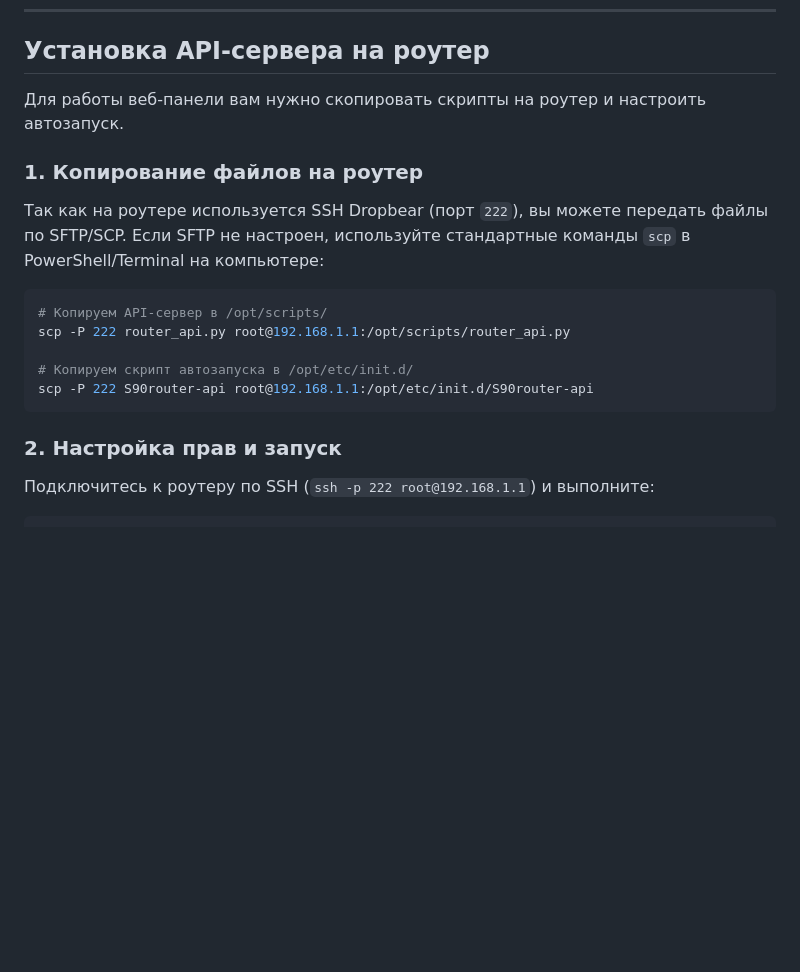
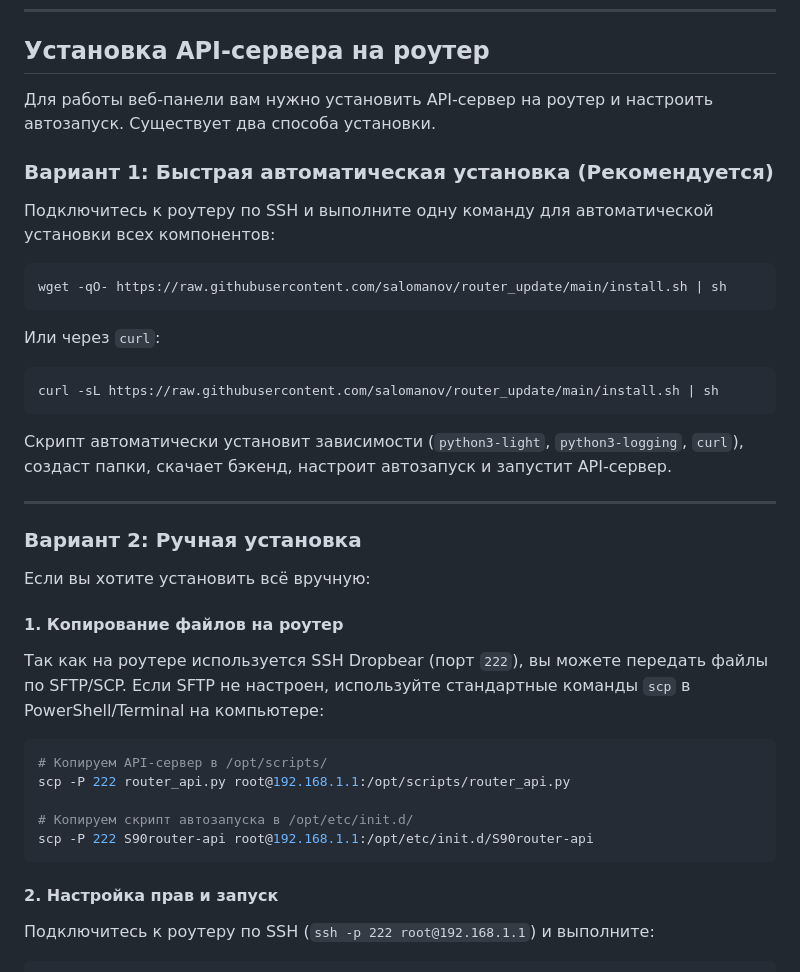
Before and after one commit to salomanov/router_update, a Markdown page: README.md, the part around the change. Drawn GitHub-style; blank space fills up the shorter version.

Commit message:
Update README.md with one-command installation instructions

````diff
--- a/README.md
+++ b/README.md
@@ -10,9 +10,31 @@
 
 ## Установка API-сервера на роутер
 
-Для работы веб-панели вам нужно скопировать скрипты на роутер и настроить автозапуск.
+Для работы веб-панели вам нужно установить API-сервер на роутер и настроить автозапуск. Существует два способа установки.
 
-### 1. Копирование файлов на роутер
+### Вариант 1: Быстрая автоматическая установка (Рекомендуется)
+
+Подключитесь к роутеру по SSH и выполните одну команду для автоматической установки всех компонентов:
+
+```sh
+wget -qO- https://raw.githubusercontent.com/salomanov/router_update/main/install.sh | sh
+```
+
+Или через `curl`:
+
+```sh
+curl -sL https://raw.githubusercontent.com/salomanov/router_update/main/install.sh | sh
+```
+
+Скрипт автоматически установит зависимости (`python3-light`, `python3-logging`, `curl`), создаст папки, скачает бэкенд, настроит автозапуск и запустит API-сервер.
+
+---
+
+### Вариант 2: Ручная установка
+
+Если вы хотите установить всё вручную:
+
+#### 1. Копирование файлов на роутер
 Так как на роутере используется SSH Dropbear (порт `222`), вы можете передать файлы по SFTP/SCP. Если SFTP не настроен, используйте стандартные команды `scp` в PowerShell/Terminal на компьютере:
 
 ```powershell
@@ -23,7 +45,7 @@ scp -P 222 router_api.py root@192.168.1.1:/opt/scripts/router_api.py
 scp -P 222 S90router-api root@192.168.1.1:/opt/etc/init.d/S90router-api
 ```
 
-### 2. Настройка прав и запуск
+#### 2. Настройка прав и запуск
 Подключитесь к роутеру по SSH (`ssh -p 222 root@192.168.1.1`) и выполните:
 
 ```sh
````
